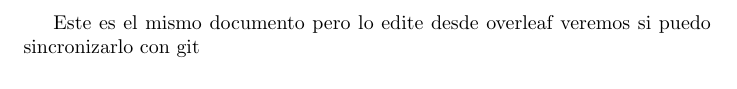
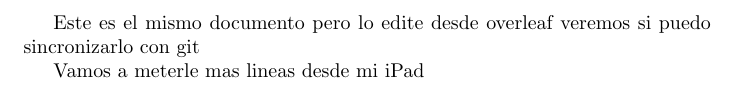
Before and after one commit to GerValle/procesos, a LaTeX document (notas/notas.tex): part of the page, cut so that both start at the same text. Compiled offline with pdfLaTeX.

Commit message:
Mas lineas desde el iPad

```diff
--- a/notas/notas.tex
+++ b/notas/notas.tex
@@ -1,4 +1,6 @@
 \documentclass{article}
 \begin{document}
 	Este  es el mismo documento pero lo edite desde overleaf veremos si  puedo sincronizarlo con git
+
+	Vamos a meterle mas lineas desde mi iPad
 \end{document}
```
